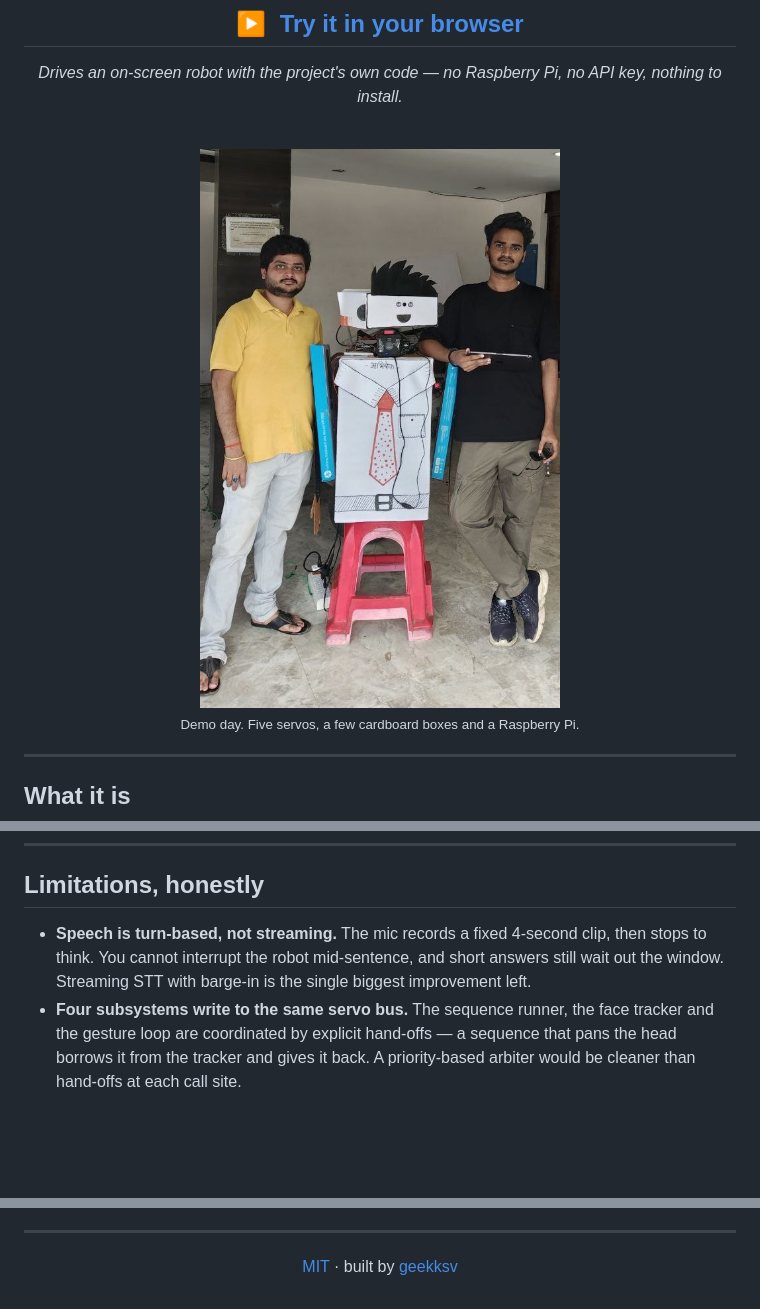
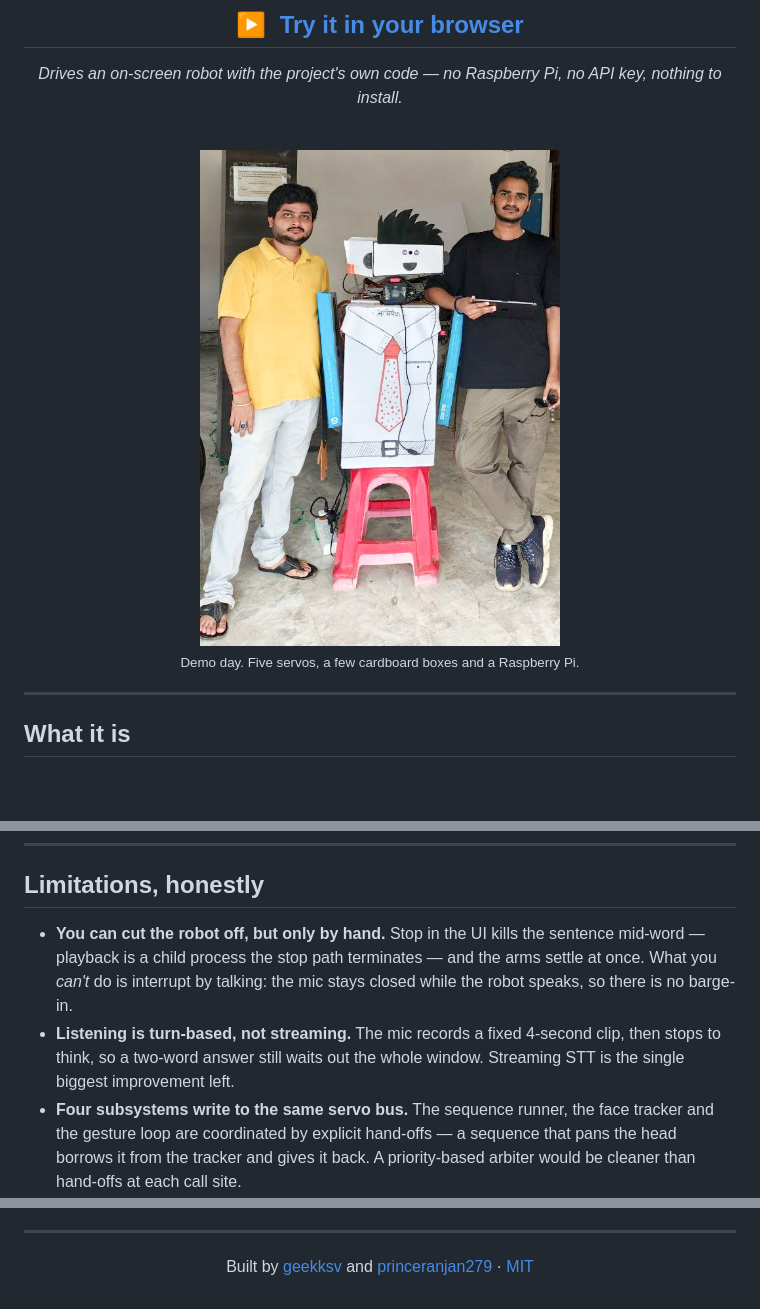
Before and after one commit to geekksv/artyom-robo, a Markdown page: README.md, 3 parts joined by grey strips. Rendered like a GitHub page; pictures changed too: docs/media/robot-team.jpg; blank space fills up the shorter version.

Commit message:
docs: correct the interruption limitation, add contributor credit
The limitation claimed the robot could not be interrupted mid-sentence. That is
no longer true - Stop now kills playback mid-word - and it was already only half
true before, since the gestures did stop. Rewritten as two accurate bullets: you
can cut it off by hand, but not by talking over it, and listening is still
turn-based on a fixed 4-second window.

Also swaps in a tighter crop of the demo-day photo and credits princeranjan279
alongside geekksv in the footer.

```diff
--- a/README.md
+++ b/README.md
@@ -20,7 +20,7 @@ nothing to install.*
 
 <br>
 
-<img src="docs/media/robot-team.jpg" alt="Artyom on demo day, standing between two of the people who built it" width="420">
+<img src="docs/media/robot-team.jpg" alt="Artyom on demo day, standing between the two people who built it" width="360">
 
 <sub>Demo day. Five servos, a few cardboard boxes and a Raspberry Pi.</sub>
 
@@ -323,10 +323,13 @@ docs/                  the browser demo (GitHub Pages)
 
 ## Limitations, honestly
 
-- **Speech is turn-based, not streaming.** The mic records a fixed 4-second clip, then
-  stops to think. You cannot interrupt the robot mid-sentence, and short answers still
-  wait out the window. Streaming STT with barge-in is the single biggest improvement
-  left.
+- **You can cut the robot off, but only by hand.** Stop in the UI kills the sentence
+  mid-word — playback is a child process the stop path terminates — and the arms settle
+  at once. What you *can't* do is interrupt by talking: the mic stays closed while the
+  robot speaks, so there is no barge-in.
+- **Listening is turn-based, not streaming.** The mic records a fixed 4-second clip,
+  then stops to think, so a two-word answer still waits out the whole window. Streaming
+  STT is the single biggest improvement left.
 - **Four subsystems write to the same servo bus.** The sequence runner, the face
   tracker and the gesture loop are coordinated by explicit hand-offs — a sequence that
   pans the head borrows it from the tracker and gives it back. A priority-based arbiter
@@ -344,6 +347,6 @@ docs/                  the browser demo (GitHub Pages)
 
 <div align="center">
 
-[MIT](LICENSE) · built by [geekksv](https://github.com/geekksv)
+Built by [geekksv](https://github.com/geekksv) and [princeranjan279](https://github.com/princeranjan279) · [MIT](LICENSE)
 
 </div>
```
